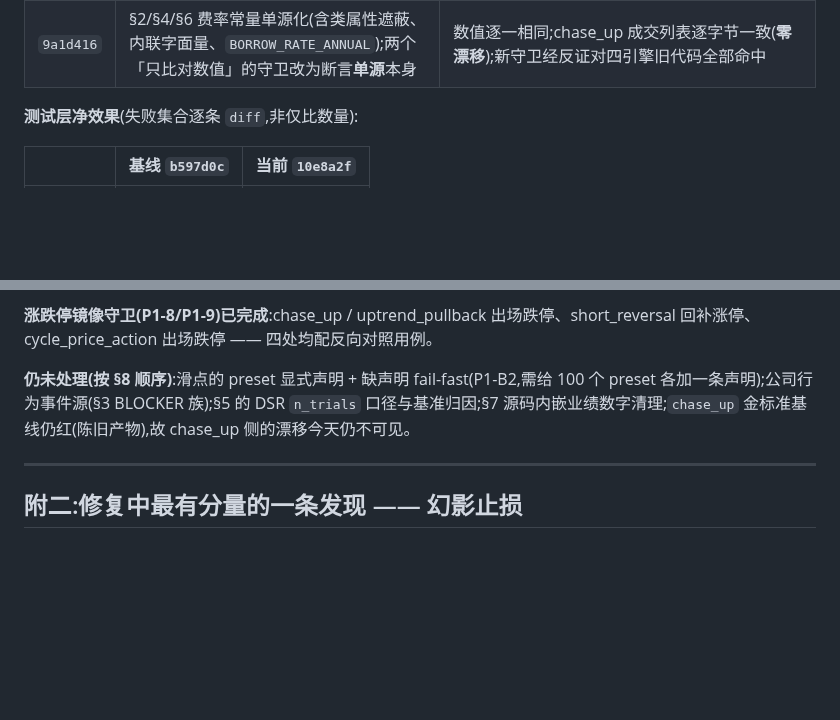
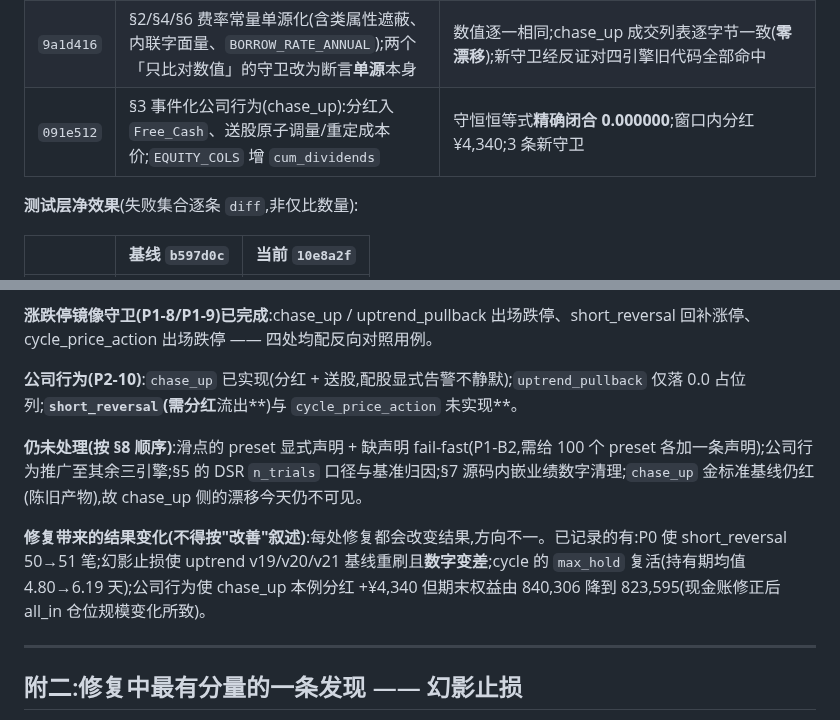
Before and after one commit to HoLeonZ/hiagent, a Markdown page: docs/audits/strategy-discipline-audit.md, 2 parts joined by grey strips. GitHub-like rendering; blank space fills up the shorter version.

Commit message:
docs(audit): record corporate actions and consolidate how results shifted
Adds the P2-10 entry and, more usefully, a consolidated list of how the
remediation has moved results -- because every fix here changes them and not
always in the same direction. Recorded without a "performance improved" framing:
the phantom-fill fix made uptrend's baselines worse (which is the honest number),
and the dividend fix credits 4,340 of cash while this preset's end equity falls
from 840,306 to 823,595 because all-in sizing reads free_cash.

Co-Authored-By: Claude Opus 5 <noreply@anthropic.com>

```diff
--- a/docs/audits/strategy-discipline-audit.md
+++ b/docs/audits/strategy-discipline-audit.md
@@ -614,6 +614,7 @@ for path in paths:
 | `a59839d` | `cycle_price_action`:`time` 分支不再提交(调用方/被调方契约矛盾,`max_hold` 曾是死代码)+ `can_fill` 前置检查(修掉停牌修复引出的顺序问题) | 反事实 A/B 量化(见附三);3 个月回测由**崩溃**变为**跑通** |
 | `2fade0a` | `short_reversal` 回补侧涨停守卫(四引擎镜像守卫补齐) | 新增用例含反向对照(+6% 未封板仍应止损) |
 | `9a1d416` | §2/§4/§6 费率常量单源化(含类属性遮蔽、内联字面量、`BORROW_RATE_ANNUAL`);两个「只比对数值」的守卫改为断言**单源**本身 | 数值逐一相同;chase_up 成交列表逐字节一致(**零漂移**);新守卫经反证对四引擎旧代码全部命中 |
+| `091e512` | §3 事件化公司行为(chase_up):分红入 `Free_Cash`、送股原子调量/重定成本价;`EQUITY_COLS` 增 `cum_dividends` | 守恒恒等式**精确闭合 0.000000**;窗口内分红 ¥4,340;3 条新守卫 |
 
 **测试层净效果**(失败集合逐条 `diff`,非仅比数量):
 
@@ -632,7 +633,11 @@ for path in paths:
 
 **涨跌停镜像守卫(P1-8/P1-9)已完成**:chase_up / uptrend_pullback 出场跌停、short_reversal 回补涨停、cycle_price_action 出场跌停 —— 四处均配反向对照用例。
 
-**仍未处理(按 §8 顺序)**:滑点的 preset 显式声明 + 缺声明 fail-fast(P1-B2,需给 100 个 preset 各加一条声明);公司行为事件源(§3 BLOCKER 族);§5 的 DSR `n_trials` 口径与基准归因;§7 源码内嵌业绩数字清理;`chase_up` 金标准基线仍红(陈旧产物),故 chase_up 侧的漂移今天仍不可见。
+**公司行为(P2-10)**:`chase_up` 已实现(分红 + 送股,配股显式告警不静默);`uptrend_pullback` 仅落 0.0 占位列;**`short_reversal`(需分红**流出**)与 `cycle_price_action` 未实现**。
+
+**仍未处理(按 §8 顺序)**:滑点的 preset 显式声明 + 缺声明 fail-fast(P1-B2,需给 100 个 preset 各加一条声明);公司行为推广至其余三引擎;§5 的 DSR `n_trials` 口径与基准归因;§7 源码内嵌业绩数字清理;`chase_up` 金标准基线仍红(陈旧产物),故 chase_up 侧的漂移今天仍不可见。
+
+**修复带来的结果变化(不得按"改善"叙述)**:每处修复都会改变结果,方向不一。已记录的有:P0 使 short_reversal 50→51 笔;幻影止损使 uptrend v19/v20/v21 基线重刷且**数字变差**;cycle 的 `max_hold` 复活(持有期均值 4.80→6.19 天);公司行为使 chase_up 本例分红 +¥4,340 但期末权益由 840,306 降到 823,595(现金账修正后 all_in 仓位规模变化所致)。
 
 ---
 
```
